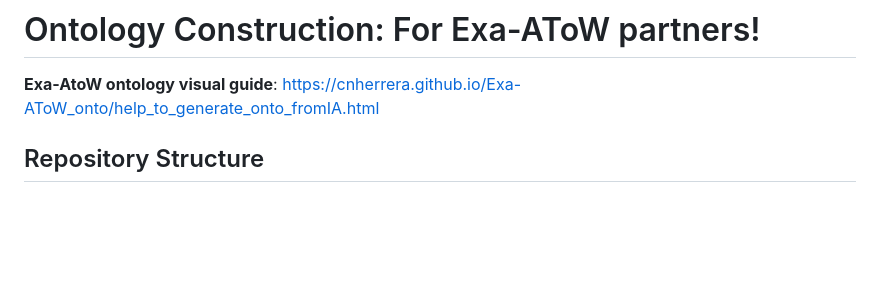
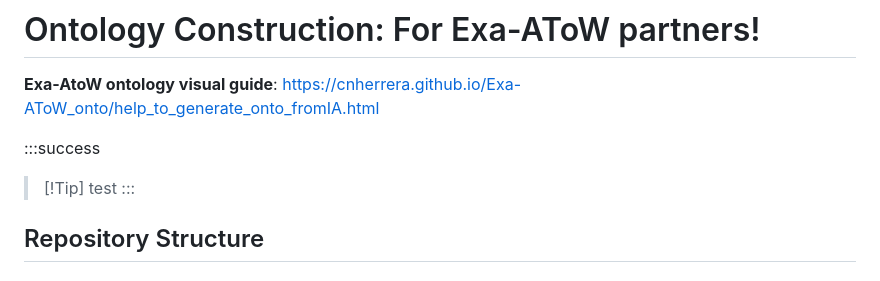
Before and after one commit to logistica-dev/exa-atow-ontologies, a Markdown page: README.md, the part around the change. Drawn GitHub-style; blank space fills up the shorter version.

```diff
--- a/README.md
+++ b/README.md
@@ -29,6 +29,9 @@ The ontology defines key concepts for the ExA-AToW ecosystem:
 **Exa-AtoW ontology visual guide**:
 https://cnherrera.github.io/Exa-AToW_onto/help_to_generate_onto_fromIA.html
 
+:::success
+>[!Tip] test
+:::
 ## Repository Structure
 
 ### Main Files (Root Directory)
```
